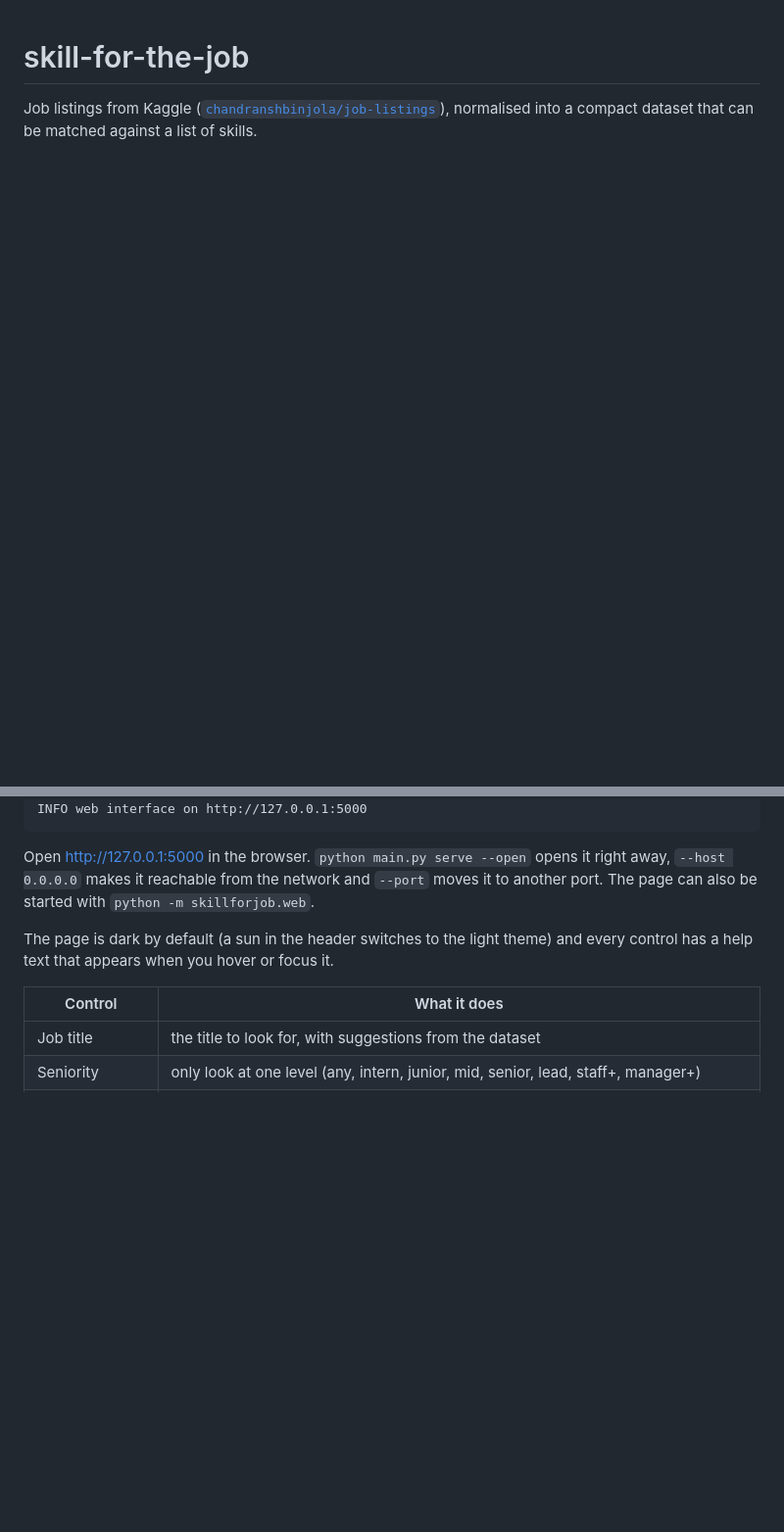
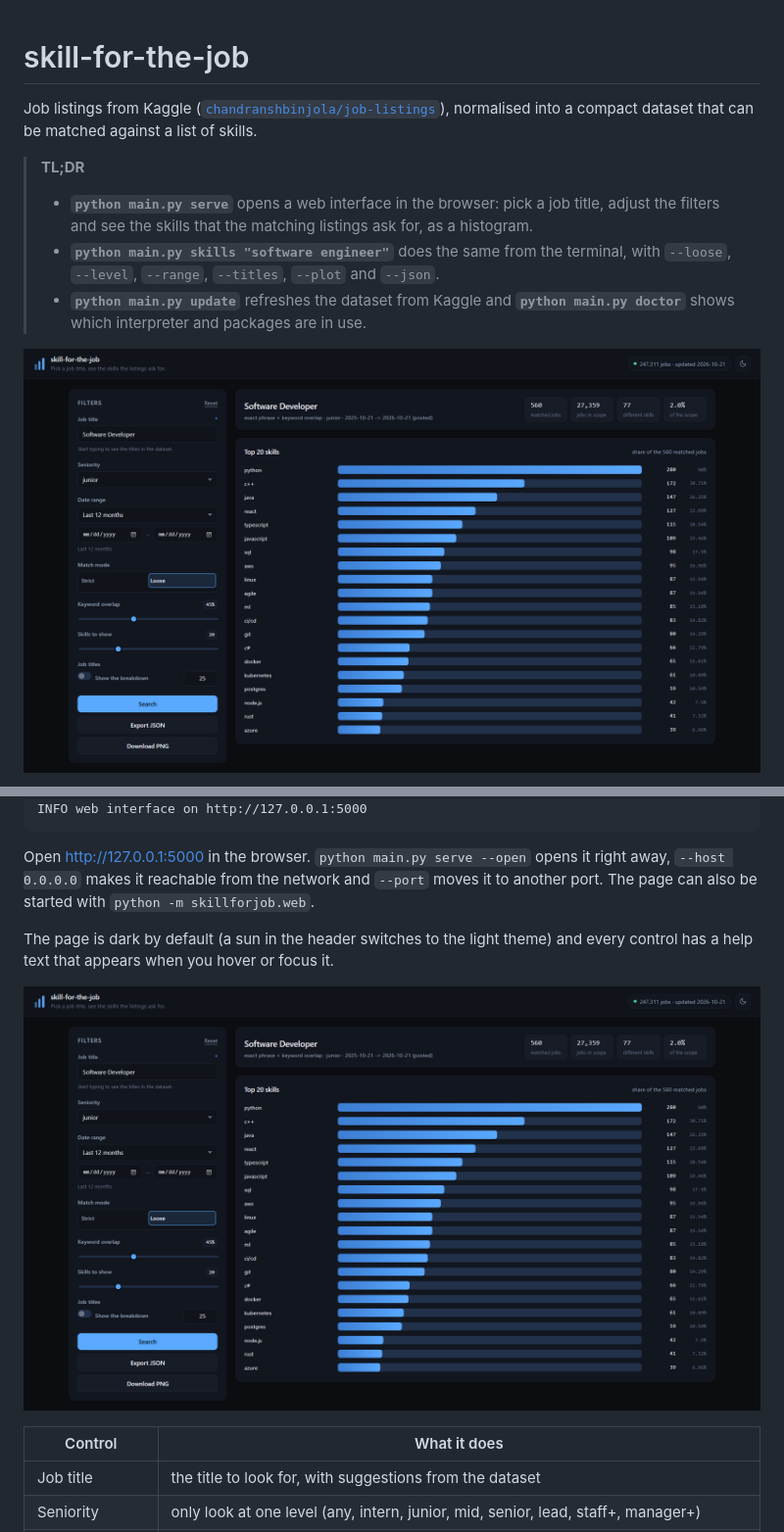
Before and after one commit to YoussefHeshamAlsoly/skill-for-the-job, a Markdown page: README.md, 2 parts joined by grey strips. Shown at 98% size. Rendered like a GitHub page; blank space fills up the shorter version.

Commit message:
adding screenshots to the readme file

```diff
--- a/README.md
+++ b/README.md
@@ -2,3 +2,18 @@
 
 Job listings from Kaggle ([`chandranshbinjola/job-listings`](https://www.kaggle.com/datasets/chandranshbinjola/job-listings)),
 normalised into a compact dataset that can be matched against a list of skills.
+
+> **TL;DR**
+>
+> - **`python main.py serve`** opens a web interface in the browser: pick a job
+>   title, adjust the filters and see the skills that the matching listings ask
+>   for, as a histogram.
+> - **`python main.py skills "software engineer"`** does the same from the
+>   terminal, with `--loose`, `--level`, `--range`, `--titles`, `--plot` and
+>   `--json`.
+> - **`python main.py update`** refreshes the dataset from Kaggle and
+>   **`python main.py doctor`** shows which interpreter and packages are in
+>   use.
+
+![The web interface with all the filters](resources/Screenshot1.png)
+
@@ -209,6 +228,8 @@ opens it right away, `--host 0.0.0.0` makes it reachable from the network and
 The page is dark by default (a sun in the header switches to the light theme)
 and every control has a help text that appears when you hover or focus it.
 
+![The web interface with all the filters](resources/Screenshot1.png)
+
 | Control | What it does |
 | --- | --- |
 | Job title | the title to look for, with suggestions from the dataset |
```
Also changed, not shown: other parts of README.md (+10 -0 lines).
